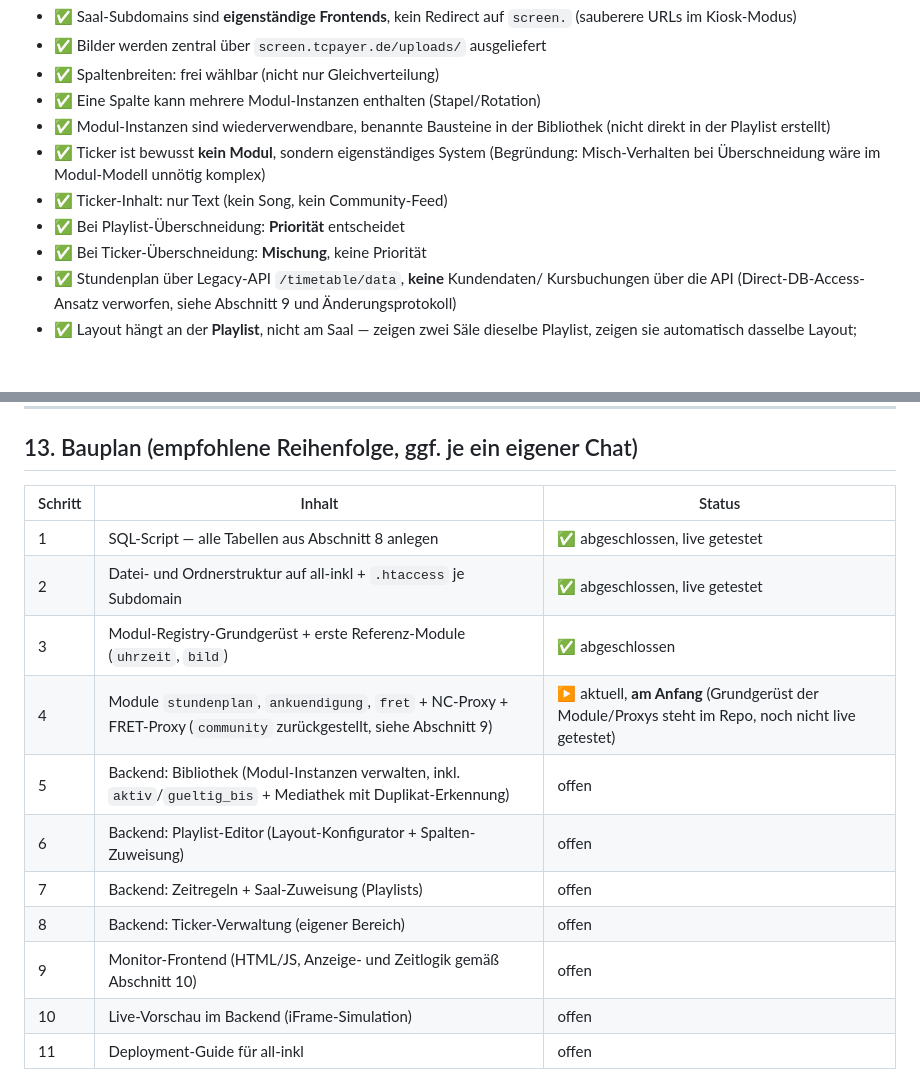
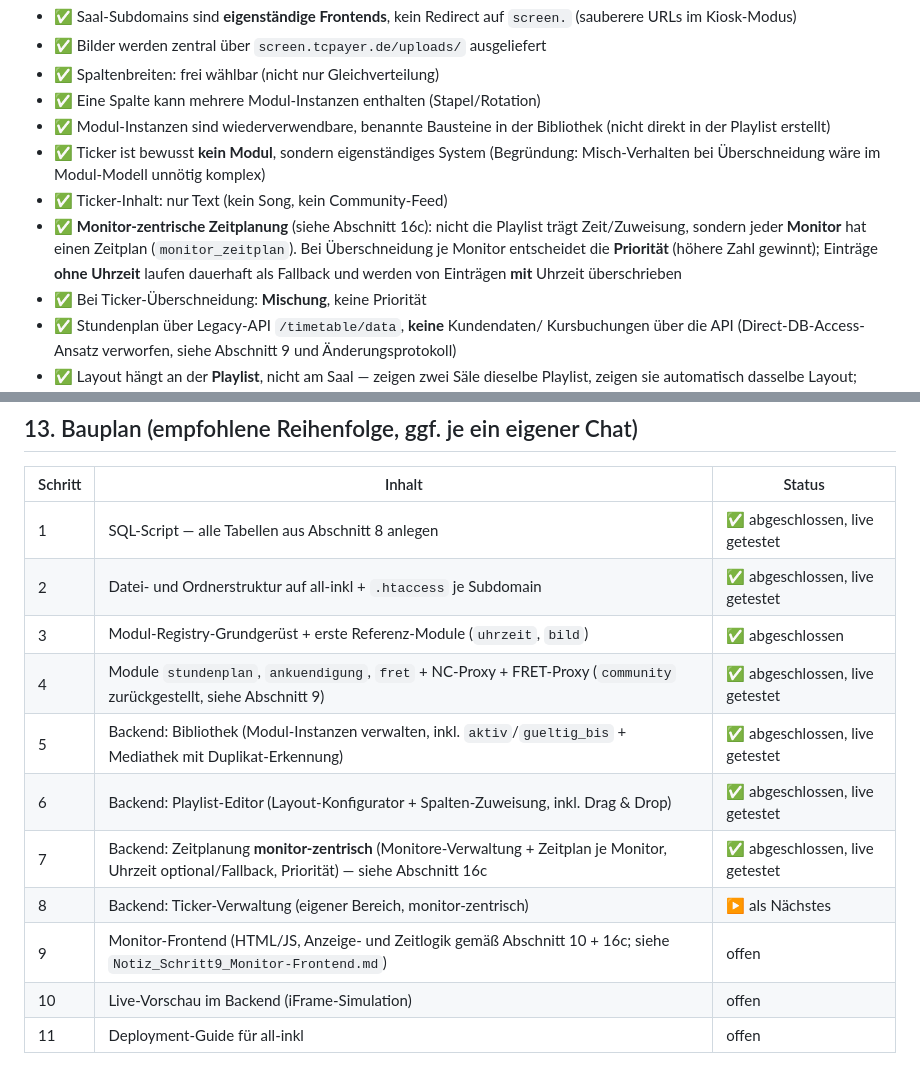
Before and after one commit to guenterpayer-sketch/sceenanzeige, a Markdown page: CLAUDE.md, 2 parts joined by grey strips. Rendered like a GitHub page; blank space fills up the shorter version.

```diff
--- a/CLAUDE.md
+++ b/CLAUDE.md
@@ -615,7 +615,11 @@ und kann bei Bedarf erneut bereitgestellt werden.
   (Begründung: Misch-Verhalten bei Überschneidung wäre im Modul-Modell
   unnötig komplex)
 - ✅ Ticker-Inhalt: nur Text (kein Song, kein Community-Feed)
-- ✅ Bei Playlist-Überschneidung: **Priorität** entscheidet
+- ✅ **Monitor-zentrische Zeitplanung** (siehe Abschnitt 16c): nicht die
+  Playlist trägt Zeit/Zuweisung, sondern jeder **Monitor** hat einen Zeitplan
+  (`monitor_zeitplan`). Bei Überschneidung je Monitor entscheidet die
+  **Priorität** (höhere Zahl gewinnt); Einträge **ohne Uhrzeit** laufen
+  dauerhaft als Fallback und werden von Einträgen **mit** Uhrzeit überschrieben
 - ✅ Bei Ticker-Überschneidung: **Mischung**, keine Priorität
 - ✅ Stundenplan über Legacy-API `/timetable/data`, **keine** Kundendaten/
   Kursbuchungen über die API (Direct-DB-Access-Ansatz verworfen, siehe
@@ -640,12 +644,12 @@ und kann bei Bedarf erneut bereitgestellt werden.
 | 1 | SQL-Script — alle Tabellen aus Abschnitt 8 anlegen | ✅ abgeschlossen, live getestet |
 | 2 | Datei- und Ordnerstruktur auf all-inkl + `.htaccess` je Subdomain | ✅ abgeschlossen, live getestet |
 | 3 | Modul-Registry-Grundgerüst + erste Referenz-Module (`uhrzeit`, `bild`) | ✅ abgeschlossen |
-| 4 | Module `stundenplan`, `ankuendigung`, `fret` + NC-Proxy + FRET-Proxy (`community` zurückgestellt, siehe Abschnitt 9) | ▶️ aktuell, **am Anfang** (Grundgerüst der Module/Proxys steht im Repo, noch nicht live getestet) |
-| 5 | Backend: Bibliothek (Modul-Instanzen verwalten, inkl. `aktiv`/`gueltig_bis` + Mediathek mit Duplikat-Erkennung) | offen |
-| 6 | Backend: Playlist-Editor (Layout-Konfigurator + Spalten-Zuweisung) | offen |
-| 7 | Backend: Zeitregeln + Saal-Zuweisung (Playlists) | offen |
-| 8 | Backend: Ticker-Verwaltung (eigener Bereich) | offen |
-| 9 | Monitor-Frontend (HTML/JS, Anzeige- und Zeitlogik gemäß Abschnitt 10) | offen |
+| 4 | Module `stundenplan`, `ankuendigung`, `fret` + NC-Proxy + FRET-Proxy (`community` zurückgestellt, siehe Abschnitt 9) | ✅ abgeschlossen, live getestet |
+| 5 | Backend: Bibliothek (Modul-Instanzen verwalten, inkl. `aktiv`/`gueltig_bis` + Mediathek mit Duplikat-Erkennung) | ✅ abgeschlossen, live getestet |
+| 6 | Backend: Playlist-Editor (Layout-Konfigurator + Spalten-Zuweisung, inkl. Drag & Drop) | ✅ abgeschlossen, live getestet |
+| 7 | Backend: Zeitplanung **monitor-zentrisch** (Monitore-Verwaltung + Zeitplan je Monitor, Uhrzeit optional/Fallback, Priorität) — siehe Abschnitt 16c | ✅ abgeschlossen, live getestet |
+| 8 | Backend: Ticker-Verwaltung (eigener Bereich, monitor-zentrisch) | ▶️ als Nächstes |
+| 9 | Monitor-Frontend (HTML/JS, Anzeige- und Zeitlogik gemäß Abschnitt 10 + 16c; siehe `Notiz_Schritt9_Monitor-Frontend.md`) | offen |
 | 10 | Live-Vorschau im Backend (iFrame-Simulation) | offen |
 | 11 | Deployment-Guide für all-inkl | offen |
 
```
Also changed, not shown: STATUS.md (+35 -32 lines).
